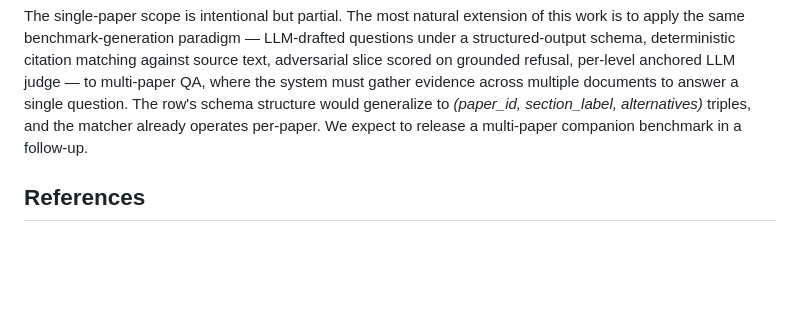
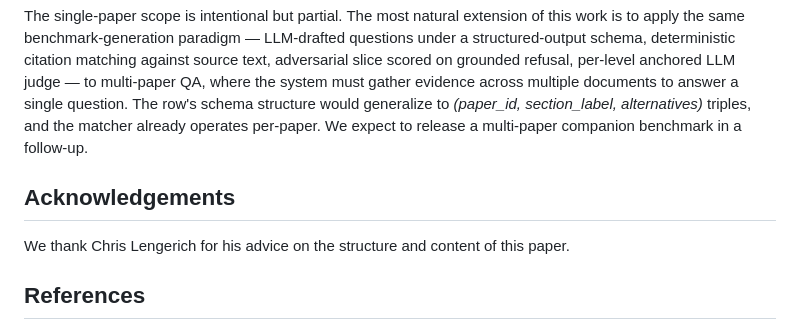
Before and after one commit to khoj-ai/openpaper, a Markdown page: server/evals/paper.md, the part around the change. GitHub-like rendering; blank space fills up the shorter version.

Commit message:
add acknowledgements

```diff
--- a/server/evals/paper.md
+++ b/server/evals/paper.md
@@ -166,6 +166,9 @@ The dataset is publicly released on HuggingFace ([`khoj-ai/ResearchQA`](https://
 
 The single-paper scope is intentional but partial. The most natural extension of this work is to apply the same benchmark-generation paradigm — LLM-drafted questions under a structured-output schema, deterministic citation matching against source text, adversarial slice scored on grounded refusal, per-level anchored LLM judge — to multi-paper QA, where the system must gather evidence across multiple documents to answer a single question. The row's schema structure would generalize to *(paper_id, section_label, alternatives)* triples, and the matcher already operates per-paper. We expect to release a multi-paper companion benchmark in a follow-up.
 
+## Acknowledgements
+
+We thank Chris Lengerich for his advice on the structure and content of this paper.
 
 ## References
 
```
